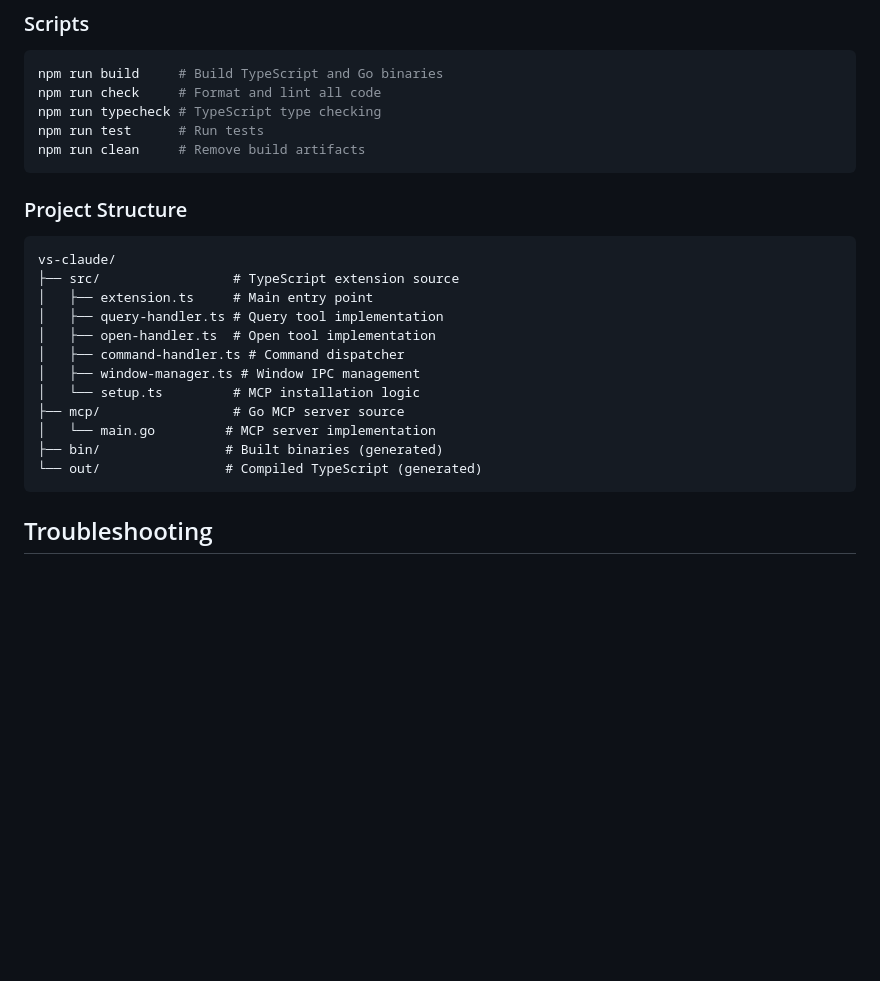
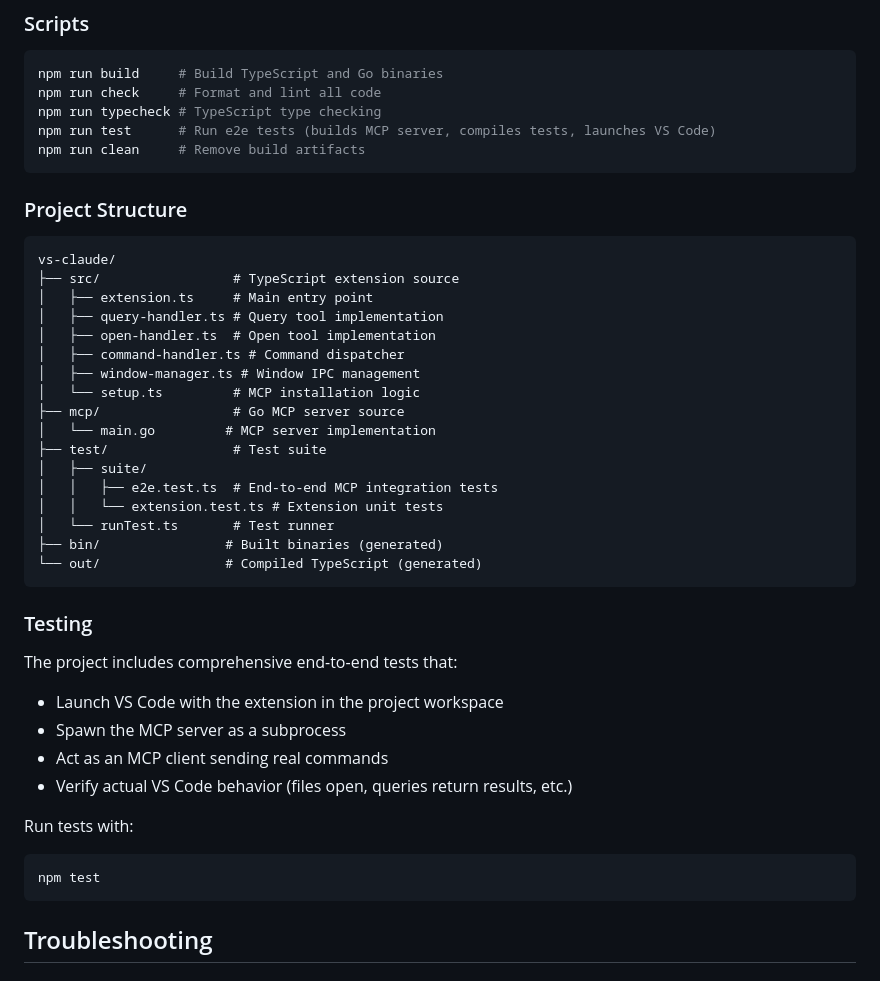
Before and after one commit to badlogic/vs-claude, a Markdown page: README.md, the part around the change. GitHub-like rendering; blank space fills up the shorter version.

Commit message:
docs: update README with testing information
- Added test directory to project structure
- Documented the e2e testing approach
- Updated test script description to be more specific

The README now accurately reflects the comprehensive e2e testing
framework that tests the full MCP client → server → VS Code integration.

🤖 Generated with [Claude Code](https://claude.ai/code)

Co-Authored-By: Claude <noreply@anthropic.com>

````diff
--- a/README.md
+++ b/README.md
@@ -91,7 +91,7 @@ MCP Client (Claude) ↔ MCP Server ↔ File System ↔ VS Code Extension
 npm run build     # Build TypeScript and Go binaries
 npm run check     # Format and lint all code
 npm run typecheck # TypeScript type checking
-npm run test      # Run tests
+npm run test      # Run e2e tests (builds MCP server, compiles tests, launches VS Code)
 npm run clean     # Remove build artifacts
 ```
 
@@ -107,8 +107,26 @@ vs-claude/
 │   └── setup.ts         # MCP installation logic
 ├── mcp/                 # Go MCP server source
 │   └── main.go         # MCP server implementation
+├── test/                # Test suite
+│   ├── suite/
+│   │   ├── e2e.test.ts  # End-to-end MCP integration tests
+│   │   └── extension.test.ts # Extension unit tests
+│   └── runTest.ts       # Test runner
 ├── bin/                # Built binaries (generated)
 └── out/                # Compiled TypeScript (generated)
+```
+
+### Testing
+
+The project includes comprehensive end-to-end tests that:
+- Launch VS Code with the extension in the project workspace
+- Spawn the MCP server as a subprocess
+- Act as an MCP client sending real commands
+- Verify actual VS Code behavior (files open, queries return results, etc.)
+
+Run tests with:
+```bash
+npm test
 ```
 
 ## Troubleshooting
````
